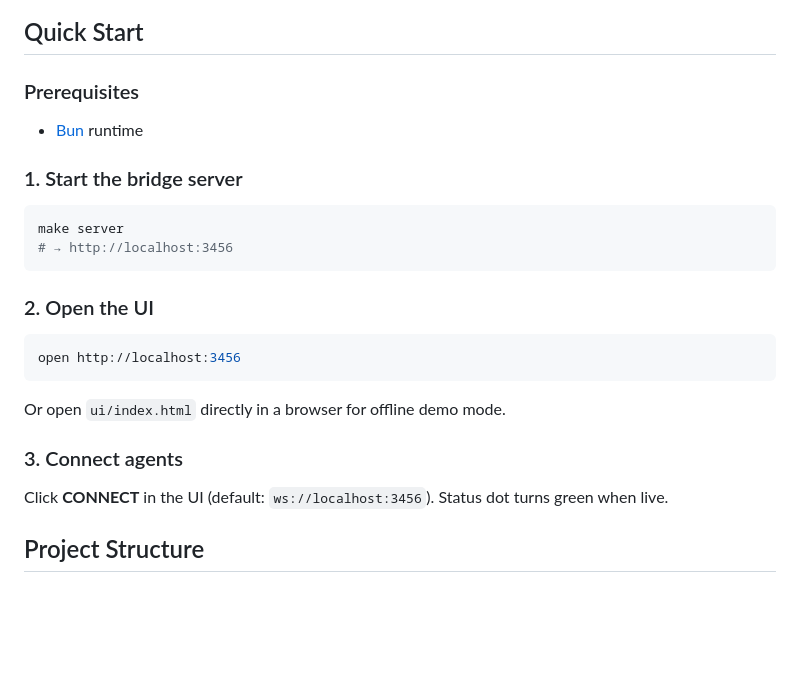
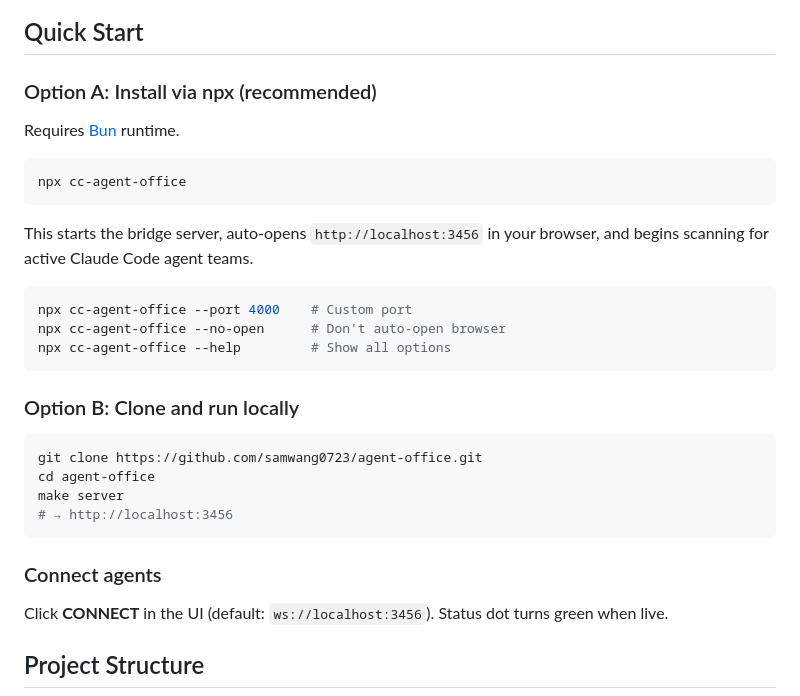
Before and after one commit to samwang0723/agent-office, a Markdown page: README.md, the part around the change. GitHub-like rendering; blank space fills up the shorter version.

Commit message:
docs: add npx installation instructions to README

````diff
--- a/README.md
+++ b/README.md
@@ -7,22 +7,32 @@ Pixel-art game UI for visualizing Claude Code multi-agent teams. Watch agents wo
 
 ## Quick Start
 
-### Prerequisites
-- [Bun](https://bun.sh) runtime
+### Option A: Install via npx (recommended)
 
-### 1. Start the bridge server
+Requires [Bun](https://bun.sh) runtime.
+
 ```bash
+npx cc-agent-office
+```
+
+This starts the bridge server, auto-opens `http://localhost:3456` in your browser, and begins scanning for active Claude Code agent teams.
+
+```bash
+npx cc-agent-office --port 4000    # Custom port
+npx cc-agent-office --no-open      # Don't auto-open browser
+npx cc-agent-office --help         # Show all options
+```
+
+### Option B: Clone and run locally
+
+```bash
+git clone https://github.com/samwang0723/agent-office.git
+cd agent-office
 make server
 # → http://localhost:3456
 ```
 
-### 2. Open the UI
-```bash
-open http://localhost:3456
-```
-Or open `ui/index.html` directly in a browser for offline demo mode.
-
-### 3. Connect agents
+### Connect agents
 Click **CONNECT** in the UI (default: `ws://localhost:3456`). Status dot turns green when live.
 
 ## Project Structure
````
